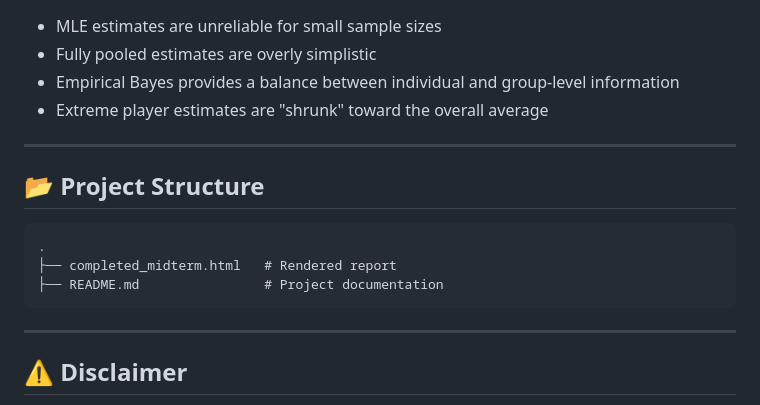
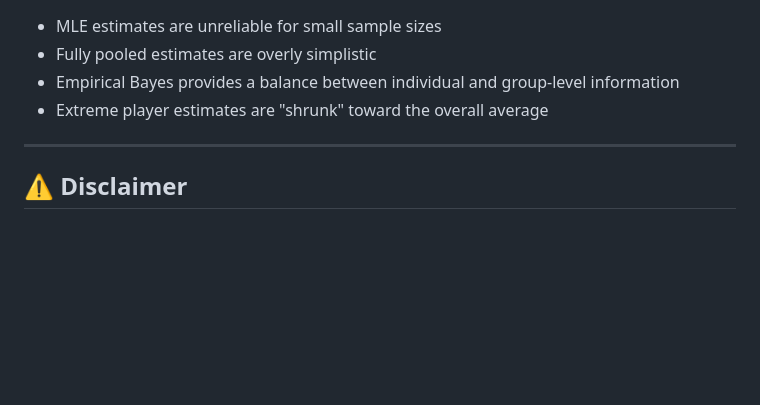
Before and after one commit to YashChintala1/Portfolio, a Markdown page: Sports Analysis/NFL/README.md, the part around the change. Rendered like a GitHub page; blank space fills up the shorter version.

````diff
--- a/Sports Analysis/NFL/README.md
+++ b/Sports Analysis/NFL/README.md
@@ -75,16 +75,6 @@ Key Feature:
 
 ---
 
-## 📂 Project Structure
-
-```
-.
-├── completed_midterm.html   # Rendered report
-├── README.md                # Project documentation
-```
-
----
-
 ## ⚠️ Disclaimer
 
 This project is part of academic coursework and is shared solely for the purpose of demonstrating my understanding of statistical modeling and machine learning concepts.
````
